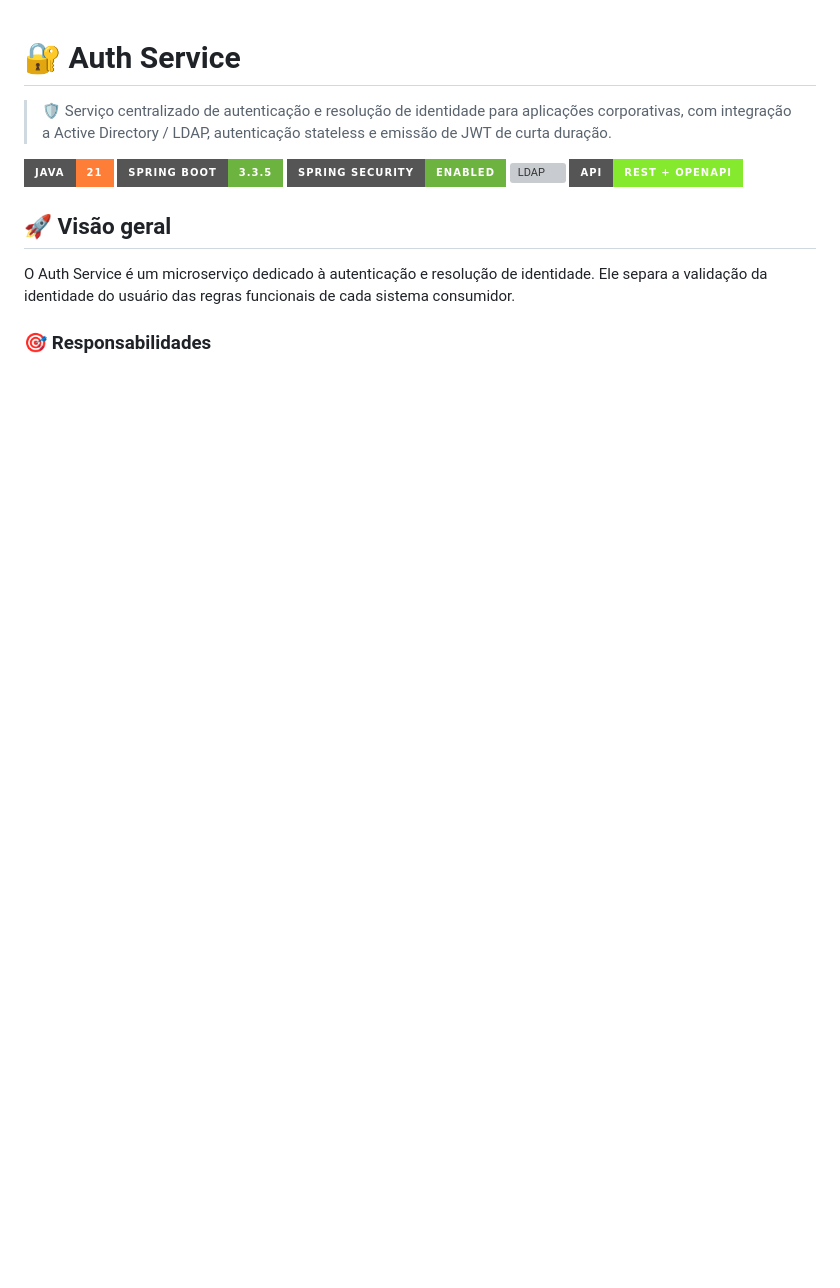
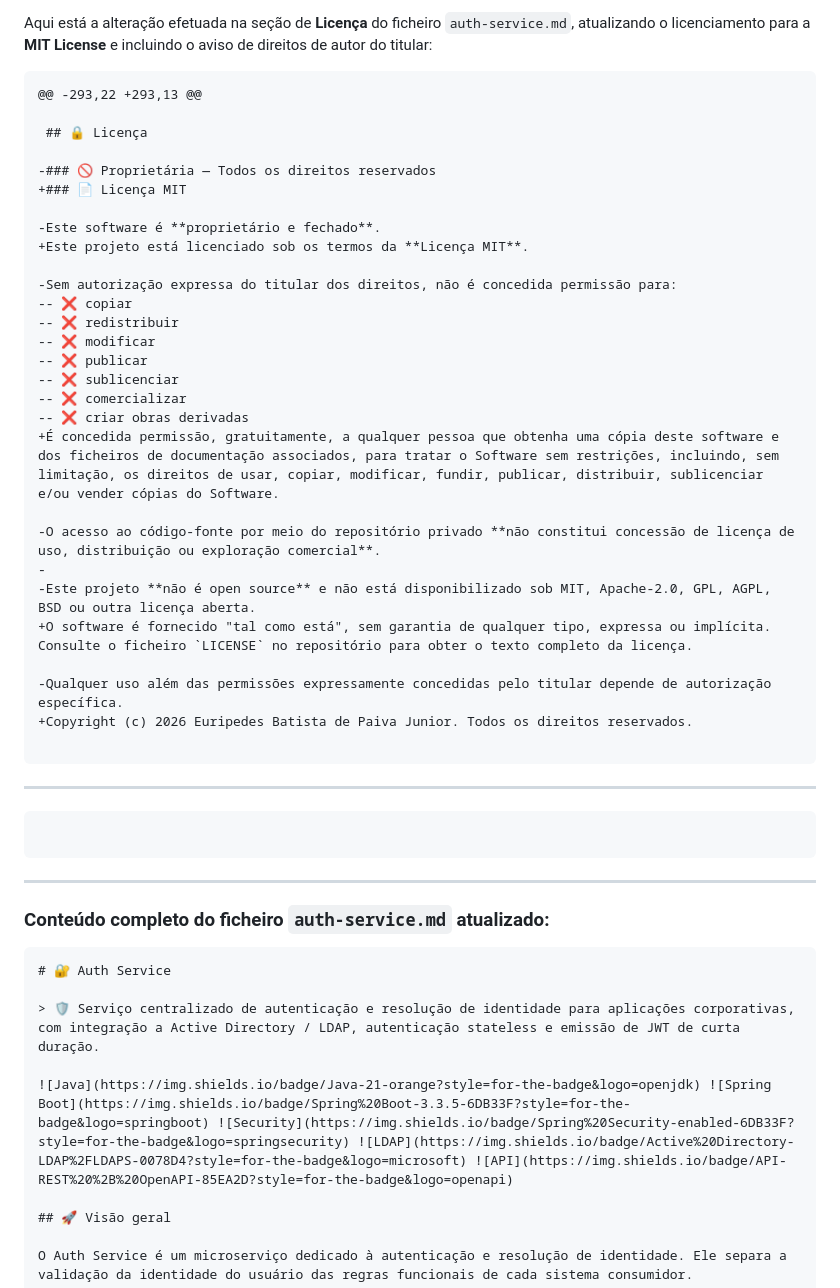
Before and after one commit to euripedesdark/auth-service, a Markdown page: README.md, the part around one of its changes. Rendered like a GitHub page; badges without logos; blank space fills up the shorter version; grey boxes are pictures that could not be loaded.

````diff
--- a/README.md
+++ b/README.md
@@ -1,3 +1,47 @@
+Aqui está a alteração efetuada na seção de **Licença** do ficheiro `auth-service.md`, atualizando o licenciamento para a **MIT License** e incluindo o aviso de direitos de autor do titular:
+
+```markdown
+@@ -293,22 +293,13 @@
+
+ ## 🔒 Licença
+
+-### 🚫 Proprietária — Todos os direitos reservados
++### 📄 Licença MIT
+
+-Este software é **proprietário e fechado**.
++Este projeto está licenciado sob os termos da **Licença MIT**.
+
+-Sem autorização expressa do titular dos direitos, não é concedida permissão para:
+-- ❌ copiar
+-- ❌ redistribuir
+-- ❌ modificar
+-- ❌ publicar
+-- ❌ sublicenciar
+-- ❌ comercializar
+-- ❌ criar obras derivadas
++É concedida permissão, gratuitamente, a qualquer pessoa que obtenha uma cópia deste software e dos ficheiros de documentação associados, para tratar o Software sem restrições, incluindo, sem limitação, os direitos de usar, copiar, modificar, fundir, publicar, distribuir, sublicenciar e/ou vender cópias do Software.
+
+-O acesso ao código-fonte por meio do repositório privado **não constitui concessão de licença de uso, distribuição ou exploração comercial**.
+-
+-Este projeto **não é open source** e não está disponibilizado sob MIT, Apache-2.0, GPL, AGPL, BSD ou outra licença aberta.
++O software é fornecido "tal como está", sem garantia de qualquer tipo, expressa ou implícita. Consulte o ficheiro `LICENSE` no repositório para obter o texto completo da licença.
+
+-Qualquer uso além das permissões expressamente concedidas pelo titular depende de autorização específica.
++Copyright (c) 2026 Euripedes Batista de Paiva Junior. Todos os direitos reservados.
+
+```
+
+---
+
+```
+
+```
+
+---
+
+### Conteúdo completo do ficheiro `auth-service.md` atualizado:
+
+```markdown
 # 🔐 Auth Service
 
 > 🛡️ Serviço centralizado de autenticação e resolução de identidade para aplicações corporativas, com integração a Active Directory / LDAP, autenticação stateless e emissão de JWT de curta duração.
````
Also changed, not shown: other parts of README.md (+117 -87 lines).
